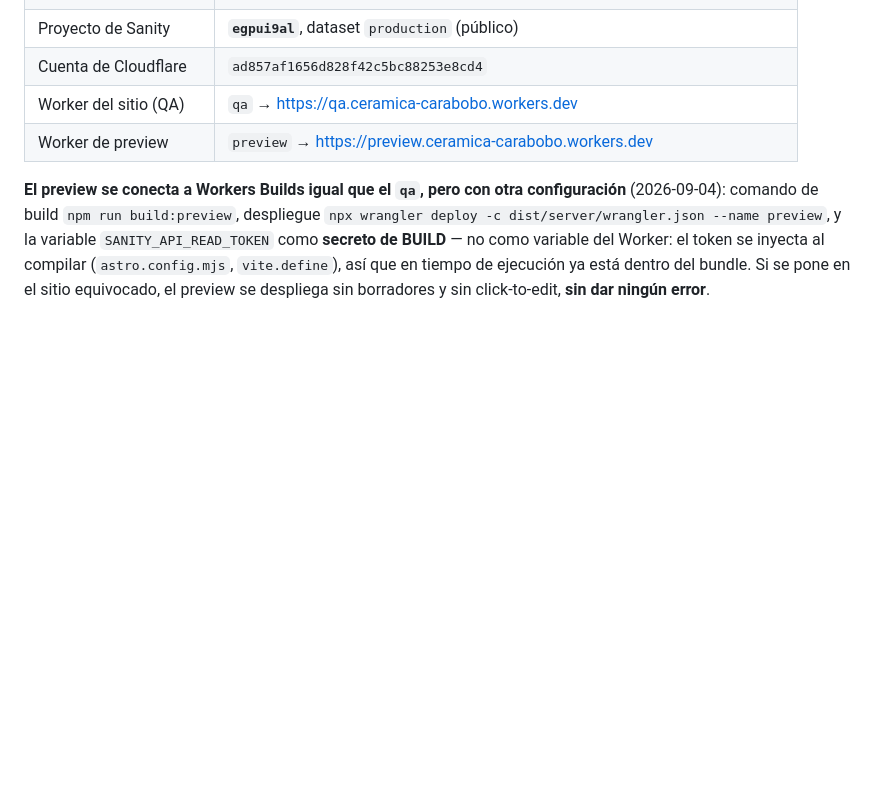
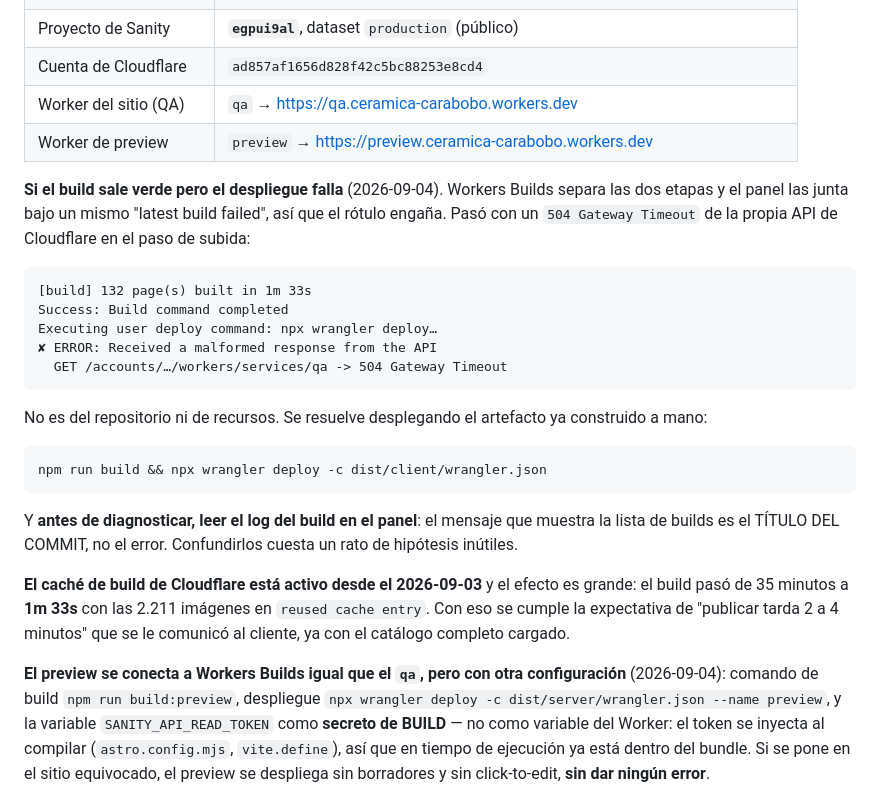
Before and after one commit to ceramicacarabobo/ceramica-carabobo-web, a Markdown page: docs/fase-1-esqueleto.md, the part around the change. Drawn GitHub-style; blank space fills up the shorter version.

Commit message:
Documenta el fallo de despliegue y el efecto del cache
Workers Builds separa build y despliegue pero el panel los junta bajo un mismo
"latest build failed", asi que el rotulo engana: el build paso en 1m33s y lo que
fallo fue la subida, con un 504 Gateway Timeout de la propia API de Cloudflare.
No era el codigo ni un tope de recursos — dos hipotesis mias que resultaron
falsas.

Queda anotado el comando para desplegar a mano el artefacto ya construido, y
que el mensaje de la lista de builds es el TITULO DEL COMMIT, no el error.

Y el dato del cache: de 35 minutos a 1m33s con las 2.211 imagenes reutilizadas.

Co-Authored-By: Claude Opus 5 (1M context) <noreply@anthropic.com>
Claude-Session: https://claude.ai/code/session_01TFm1LQhCb8LAF3iAQ9W2vj

````diff
--- a/docs/fase-1-esqueleto.md
+++ b/docs/fase-1-esqueleto.md
@@ -34,6 +34,32 @@ Verificado en local: `npm run build` (6 páginas, 0 errores), `npm run check` (0
 | Cuenta de Cloudflare | `ad857af1656d828f42c5bc88253e8cd4` |
 | Worker del sitio (QA) | `qa` → https://qa.ceramica-carabobo.workers.dev |
 | Worker de preview | `preview` → https://preview.ceramica-carabobo.workers.dev |
+
+**Si el build sale verde pero el despliegue falla** (2026-09-04). Workers Builds separa las dos
+etapas y el panel las junta bajo un mismo "latest build failed", así que el rótulo engaña. Pasó con
+un `504 Gateway Timeout` de la propia API de Cloudflare en el paso de subida:
+
+```
+[build] 132 page(s) built in 1m 33s
+Success: Build command completed
+Executing user deploy command: npx wrangler deploy…
+✘ ERROR: Received a malformed response from the API
+  GET /accounts/…/workers/services/qa -> 504 Gateway Timeout
+```
+
+No es del repositorio ni de recursos. Se resuelve desplegando el artefacto ya construido a mano:
+
+```
+npm run build && npx wrangler deploy -c dist/client/wrangler.json
+```
+
+Y **antes de diagnosticar, leer el log del build en el panel**: el mensaje que muestra la lista de
+builds es el TÍTULO DEL COMMIT, no el error. Confundirlos cuesta un rato de hipótesis inútiles.
+
+**El caché de build de Cloudflare está activo desde el 2026-09-03** y el efecto es grande: el build
+pasó de 35 minutos a **1m 33s** con las 2.211 imágenes en `reused cache entry`. Con eso se cumple la
+expectativa de "publicar tarda 2 a 4 minutos" que se le comunicó al cliente, ya con el catálogo
+completo cargado.
 
 **El preview se conecta a Workers Builds igual que el `qa`, pero con otra configuración** (2026-09-04):
 comando de build `npm run build:preview`, despliegue
````
